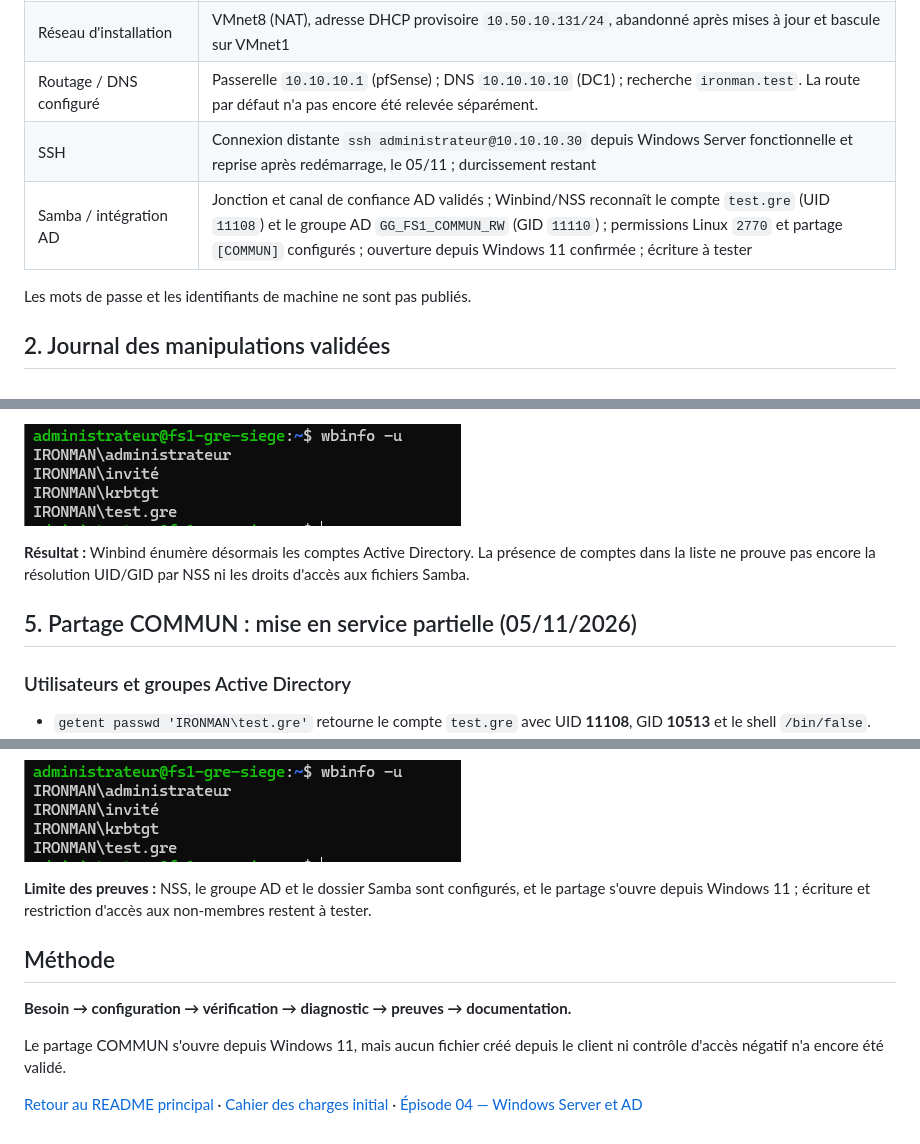
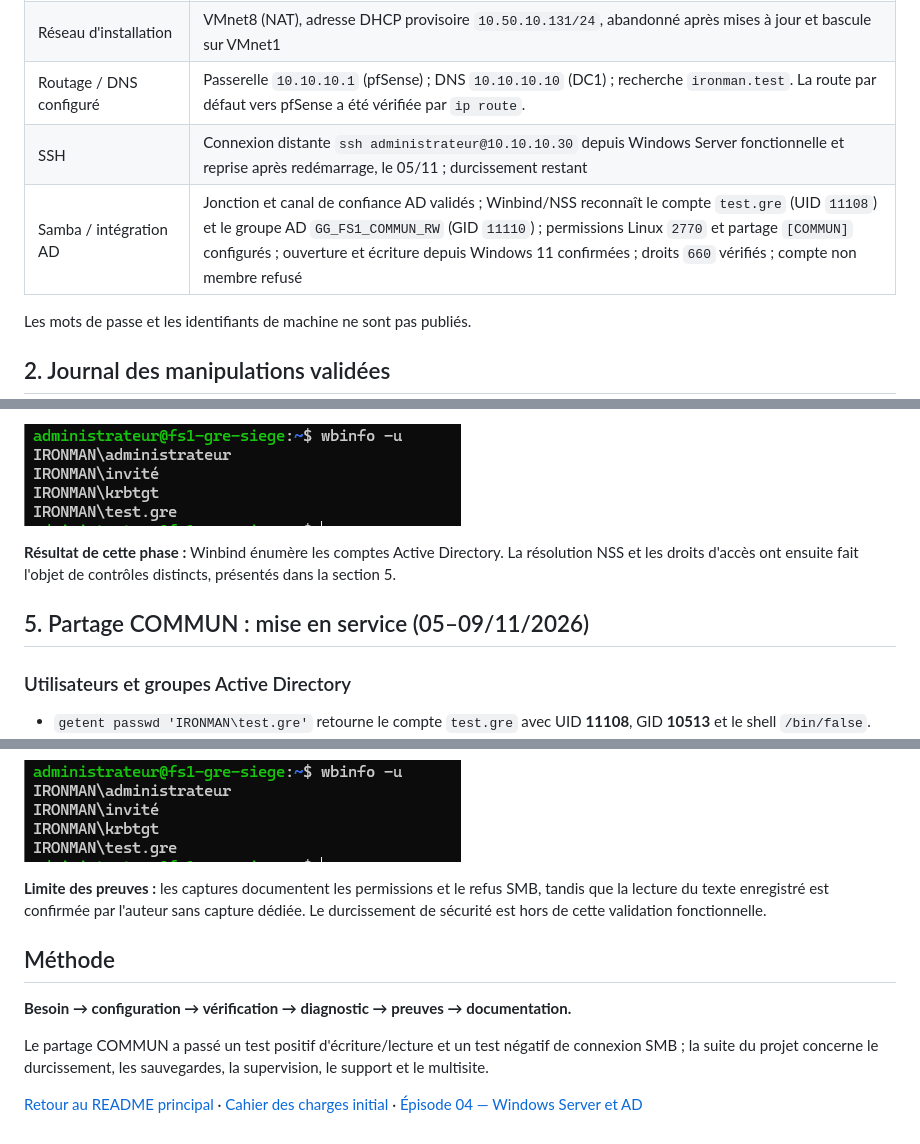
Before and after one commit to vincent-scannella/alpina-retail-tssr, a Markdown page: docs/episode-05/README.md, 3 parts joined by grey strips. Rendered like a GitHub page.

```diff
--- a/docs/episode-05/README.md
+++ b/docs/episode-05/README.md
@@ -24,9 +24,9 @@ Mettre en place un serveur de fichiers Linux pour le siège d'ALPINA RETAIL, acc
 | Domaine DNS renseigné pendant l'installation | `ironman.test` (ne constitue **pas** une jonction au domaine Active Directory) |
 | Réseau actuel | **VMnet1**, interface `ens33` **UP** avec IPv4 statique `10.10.10.30/24` (commande `ip -br address` observée le 05/11) |
 | Réseau d'installation | VMnet8 (NAT), adresse DHCP provisoire `10.50.10.131/24`, abandonné après mises à jour et bascule sur VMnet1 |
-| Routage / DNS configuré | Passerelle `10.10.10.1` (pfSense) ; DNS `10.10.10.10` (DC1) ; recherche `ironman.test`. La route par défaut n'a pas encore été relevée séparément. |
+| Routage / DNS configuré | Passerelle `10.10.10.1` (pfSense) ; DNS `10.10.10.10` (DC1) ; recherche `ironman.test`. La route par défaut vers pfSense a été vérifiée par `ip route`. |
 | SSH | Connexion distante `ssh administrateur@10.10.10.30` depuis Windows Server fonctionnelle et reprise après redémarrage, le 05/11 ; durcissement restant |
-| Samba / intégration AD | Jonction et canal de confiance AD validés ; Winbind/NSS reconnaît le compte `test.gre` (UID `11108`) et le groupe AD `GG_FS1_COMMUN_RW` (GID `11110`) ; permissions Linux `2770` et partage `[COMMUN]` configurés ; ouverture depuis Windows 11 confirmée ; écriture à tester |
+| Samba / intégration AD | Jonction et canal de confiance AD validés ; Winbind/NSS reconnaît le compte `test.gre` (UID `11108`) et le groupe AD `GG_FS1_COMMUN_RW` (GID `11110`) ; permissions Linux `2770` et partage `[COMMUN]` configurés ; ouverture et écriture depuis Windows 11 confirmées ; droits `660` vérifiés ; compte non membre refusé |
 
 Les mots de passe et les identifiants de machine ne sont pas publiés.
 
@@ -136,9 +136,9 @@ Joined 'FS1-GRE-SIEGE' to dns domain 'ironman.test'
 
 ![Capture authentique de la liste des comptes AD retrouvés depuis Debian](images/12-winbind-utilisateurs-ad.png)
 
-**Résultat :** Winbind énumère désormais les comptes Active Directory. La présence de comptes dans la liste ne prouve pas encore la résolution UID/GID par NSS ni les droits d'accès aux fichiers Samba.
+**Résultat de cette phase :** Winbind énumère les comptes Active Directory. La résolution NSS et les droits d'accès ont ensuite fait l'objet de contrôles distincts, présentés dans la section 5.
 
-## 5. Partage COMMUN : mise en service partielle (05/11/2026)
+## 5. Partage COMMUN : mise en service (05–09/11/2026)
 
 ### Utilisateurs et groupes Active Directory
 
@@ -233,12 +255,12 @@ Voir [les huit nouvelles captures de cette phase](images/README.md) — recadrag
 
 ![Comptes AD énumérés par Winbind après dépannage](images/12-winbind-utilisateurs-ad.png)
 
-**Limite des preuves :** NSS, le groupe AD et le dossier Samba sont configurés, et le partage s'ouvre depuis Windows 11 ; écriture et restriction d'accès aux non-membres restent à tester.
+**Limite des preuves :** les captures documentent les permissions et le refus SMB, tandis que la lecture du texte enregistré est confirmée par l'auteur sans capture dédiée. Le durcissement de sécurité est hors de cette validation fonctionnelle.
 
 ## Méthode
 
 **Besoin → configuration → vérification → diagnostic → preuves → documentation.**
 
-Le partage COMMUN s'ouvre depuis Windows 11, mais aucun fichier créé depuis le client ni contrôle d'accès négatif n'a encore été validé.
+Le partage COMMUN a passé un test positif d'écriture/lecture et un test négatif de connexion SMB ; la suite du projet concerne le durcissement, les sauvegardes, la supervision, le support et le multisite.
 
 [Retour au README principal](../../README.md) · [Cahier des charges initial](../episode-02/README.md) · [Épisode 04 — Windows Server et AD](../episode-04/README.md)
```
Also changed, not shown: other parts of docs/episode-05/README.md (+34 -12 lines), README.md (+6 -4 lines), docs/episode-05/images/21-permissions-fichier-samba.png (added), docs/episode-05/images/22-refus-acces-groupe-non-autorise.png (added), 1 other file.
